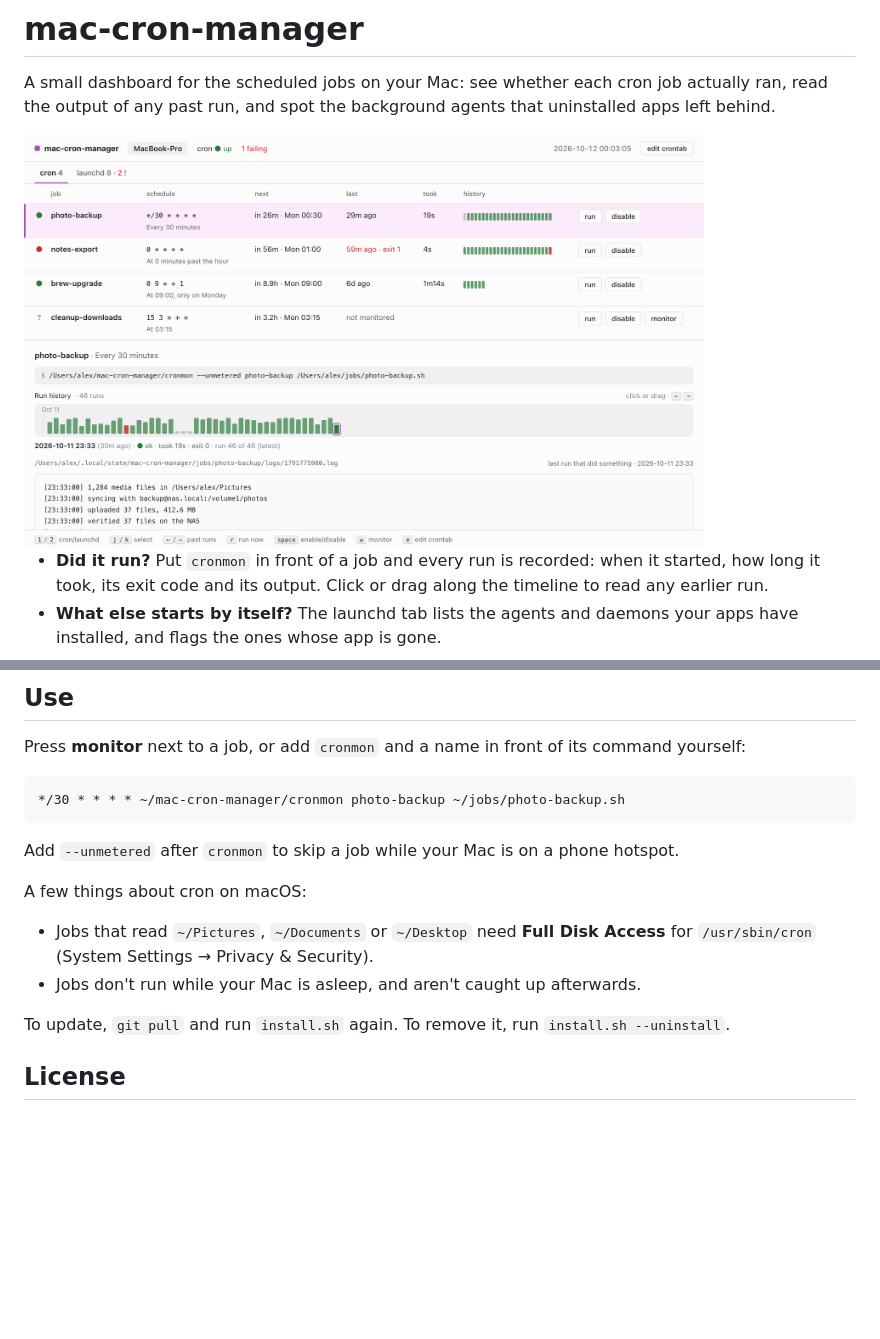
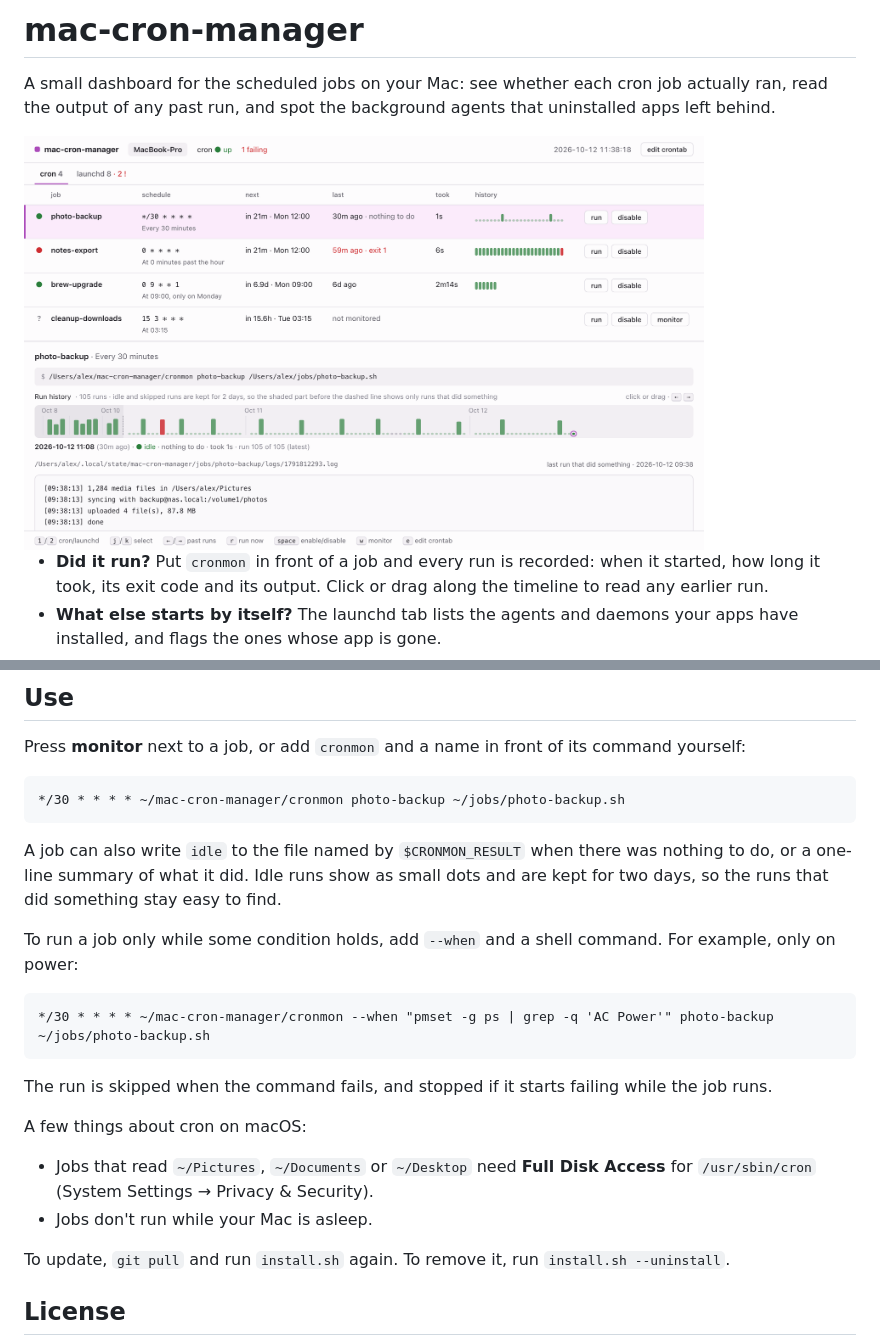
Before and after one commit to induction-axiom/mac-cron-manager, a Markdown page: README.md, 2 parts joined by grey strips. Rendered like a GitHub page; pictures changed too: docs/images/cron-light.png; blank space fills up the shorter version.

````diff
--- a/README.md
+++ b/README.md
@@ -44,14 +44,25 @@ command yourself:
 */30 * * * * ~/mac-cron-manager/cronmon photo-backup ~/jobs/photo-backup.sh
 ```
 
-Add `--unmetered` after `cronmon` to skip a job while your Mac is on a phone
-hotspot.
+A job can also write `idle` to the file named by `$CRONMON_RESULT` when there
+was nothing to do, or a one-line summary of what it did. Idle runs show as small
+dots and are kept for two days, so the runs that did something stay easy to find.
+
+To run a job only while some condition holds, add `--when` and a shell command.
+For example, only on power:
+
+```
+*/30 * * * * ~/mac-cron-manager/cronmon --when "pmset -g ps | grep -q 'AC Power'" photo-backup ~/jobs/photo-backup.sh
+```
+
+The run is skipped when the command fails, and stopped if it starts failing
+while the job runs.
 
 A few things about cron on macOS:
 
 - Jobs that read `~/Pictures`, `~/Documents` or `~/Desktop` need **Full Disk
   Access** for `/usr/sbin/cron` (System Settings → Privacy & Security).
-- Jobs don't run while your Mac is asleep, and aren't caught up afterwards.
+- Jobs don't run while your Mac is asleep.
 
 To update, `git pull` and run `install.sh` again. To remove it, run
 `install.sh --uninstall`.
````
Also changed, not shown: docs/images/cron-dark.png, docs/images/launchd-dark.png, docs/images/launchd-light.png, 7 other files.
